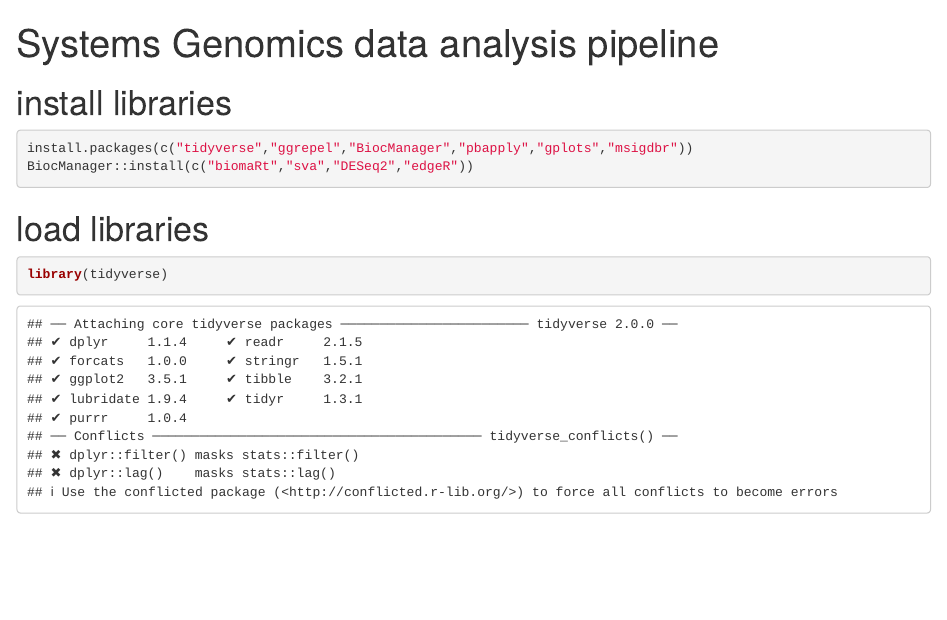
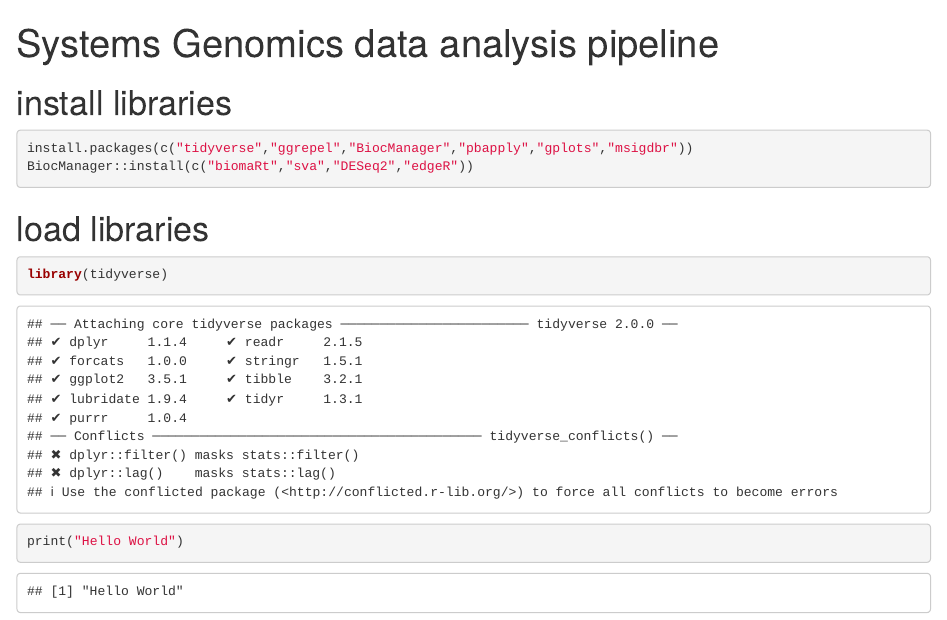
Before and after one commit to DavidJewanski/SystemsGenomics2023, an R Markdown document (RNA seq analysis pipeline.Rmd): the page in a window 1100 px wide, from its top. Rendered offline with R 4.5, knitr and Pandoc, with nearby package versions.

Commit message:
Nick test
Nick test

````diff
--- a/RNA seq analysis pipeline.Rmd
+++ b/RNA seq analysis pipeline.Rmd
@@ -13,4 +13,5 @@ BiocManager::install(c("biomaRt","sva","DESeq2","edgeR"))
 # load libraries
 ```{r}
 library(tidyverse)
+print("Hello World")
 ```
````
Also changed, not shown: RNA seq analysis pipeline.nb.html (added).
